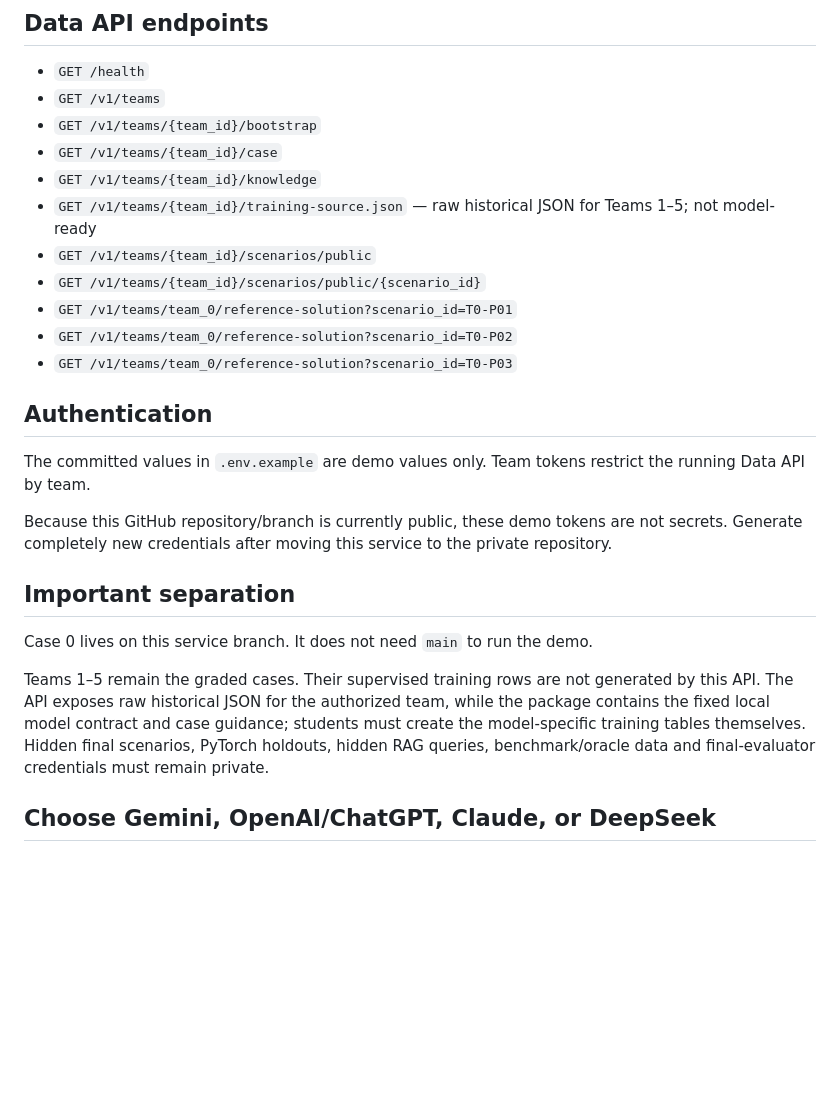
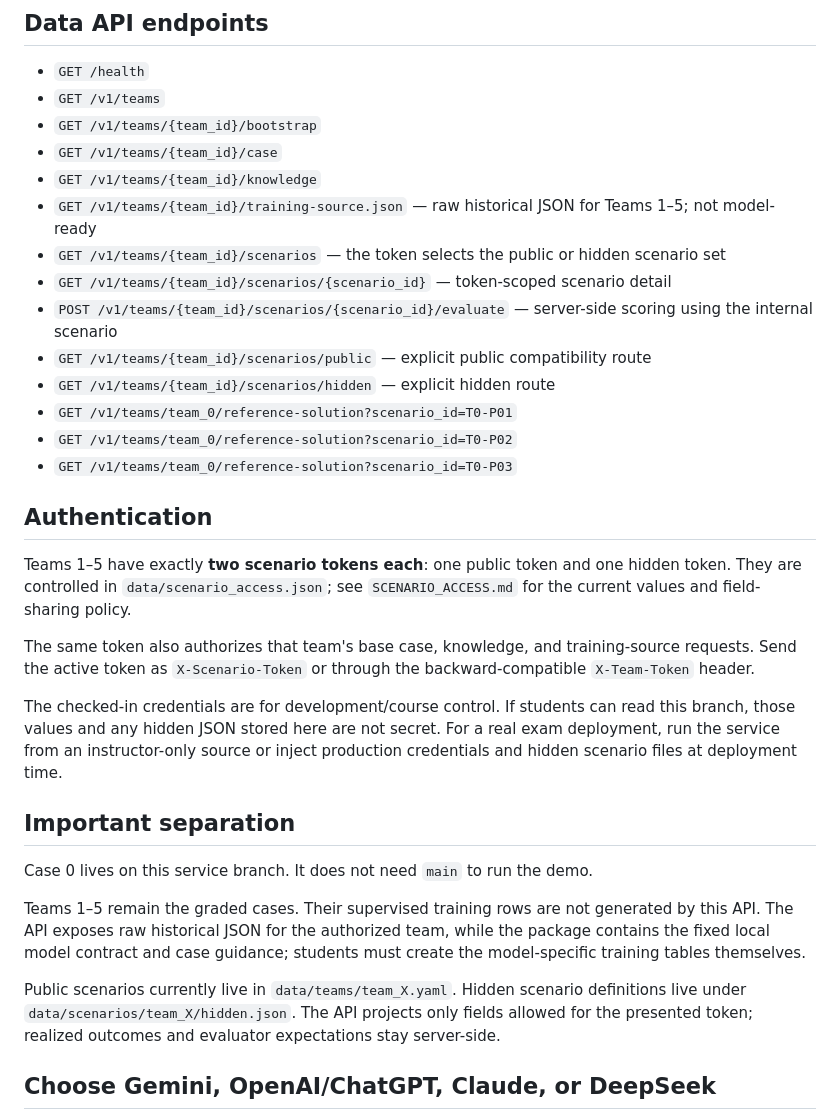
Before and after one commit to idgomezj/course_multi_agents, a Markdown page: agentic-operations-data-api/README.md, the part around the change. Drawn GitHub-style; blank space fills up the shorter version.

Commit message:
Document scoped public and hidden scenario access

```diff
--- a/agentic-operations-data-api/README.md
+++ b/agentic-operations-data-api/README.md
@@ -151,23 +151,30 @@ demo_app/
 - `GET /v1/teams/{team_id}/case`
 - `GET /v1/teams/{team_id}/knowledge`
 - `GET /v1/teams/{team_id}/training-source.json` — raw historical JSON for Teams 1–5; not model-ready
-- `GET /v1/teams/{team_id}/scenarios/public`
-- `GET /v1/teams/{team_id}/scenarios/public/{scenario_id}`
+- `GET /v1/teams/{team_id}/scenarios` — the token selects the public or hidden scenario set
+- `GET /v1/teams/{team_id}/scenarios/{scenario_id}` — token-scoped scenario detail
+- `POST /v1/teams/{team_id}/scenarios/{scenario_id}/evaluate` — server-side scoring using the internal scenario
+- `GET /v1/teams/{team_id}/scenarios/public` — explicit public compatibility route
+- `GET /v1/teams/{team_id}/scenarios/hidden` — explicit hidden route
 - `GET /v1/teams/team_0/reference-solution?scenario_id=T0-P01`
 - `GET /v1/teams/team_0/reference-solution?scenario_id=T0-P02`
 - `GET /v1/teams/team_0/reference-solution?scenario_id=T0-P03`
 
 ## Authentication
 
-The committed values in `.env.example` are demo values only. Team tokens restrict the running Data API by team.
+Teams 1–5 have exactly **two scenario tokens each**: one public token and one hidden token. They are controlled in `data/scenario_access.json`; see `SCENARIO_ACCESS.md` for the current values and field-sharing policy.
 
-Because this GitHub repository/branch is currently public, these demo tokens are not secrets. Generate completely new credentials after moving this service to the private repository.
+The same token also authorizes that team's base case, knowledge, and training-source requests. Send the active token as `X-Scenario-Token` or through the backward-compatible `X-Team-Token` header.
+
+The checked-in credentials are for development/course control. If students can read this branch, those values and any hidden JSON stored here are not secret. For a real exam deployment, run the service from an instructor-only source or inject production credentials and hidden scenario files at deployment time.
 
 ## Important separation
 
 Case 0 lives on this service branch. It does not need `main` to run the demo.
 
-Teams 1–5 remain the graded cases. Their supervised training rows are not generated by this API. The API exposes raw historical JSON for the authorized team, while the package contains the fixed local model contract and case guidance; students must create the model-specific training tables themselves. Hidden final scenarios, PyTorch holdouts, hidden RAG queries, benchmark/oracle data and final-evaluator credentials must remain private.
+Teams 1–5 remain the graded cases. Their supervised training rows are not generated by this API. The API exposes raw historical JSON for the authorized team, while the package contains the fixed local model contract and case guidance; students must create the model-specific training tables themselves.
+
+Public scenarios currently live in `data/teams/team_X.yaml`. Hidden scenario definitions live under `data/scenarios/team_X/hidden.json`. The API projects only fields allowed for the presented token; realized outcomes and evaluator expectations stay server-side.
 
 
 ## Choose Gemini, OpenAI/ChatGPT, Claude, or DeepSeek
```
